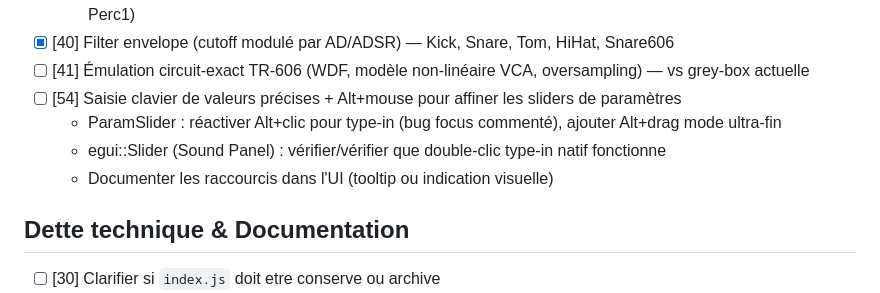
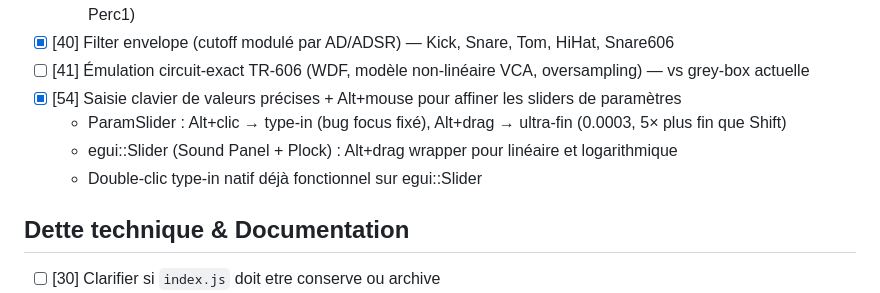
Before and after one commit to TiiPaa/drumflash, a Markdown page: TODO.md, the part around the change. Rendered like a GitHub page.

Commit message:
todo: mark [54] as done

```diff
--- a/TODO.md
+++ b/TODO.md
@@ -98,10 +98,10 @@
   - [x] Généraliser aux 12 autres instruments (Snare, HiHat, OpenHH, Tom1-3, Clap, Ride, Cymbal, Snare606, B8, Perc1)
 - [x] [40] Filter envelope (cutoff modulé par AD/ADSR) — Kick, Snare, Tom, HiHat, Snare606
 - [ ] [41] Émulation circuit-exact TR-606 (WDF, modèle non-linéaire VCA, oversampling) — vs grey-box actuelle
-- [ ] [54] Saisie clavier de valeurs précises + Alt+mouse pour affiner les sliders de paramètres
-  - ParamSlider : réactiver Alt+clic pour type-in (bug focus commenté), ajouter Alt+drag mode ultra-fin
-  - egui::Slider (Sound Panel) : vérifier/vérifier que double-clic type-in natif fonctionne
-  - Documenter les raccourcis dans l'UI (tooltip ou indication visuelle)
+- [x] [54] Saisie clavier de valeurs précises + Alt+mouse pour affiner les sliders de paramètres
+  - ParamSlider : Alt+clic → type-in (bug focus fixé), Alt+drag → ultra-fin (0.0003, 5× plus fin que Shift)
+  - egui::Slider (Sound Panel + Plock) : Alt+drag wrapper pour linéaire et logarithmique
+  - Double-clic type-in natif déjà fonctionnel sur egui::Slider
 
 ## Dette technique & Documentation
 
```
